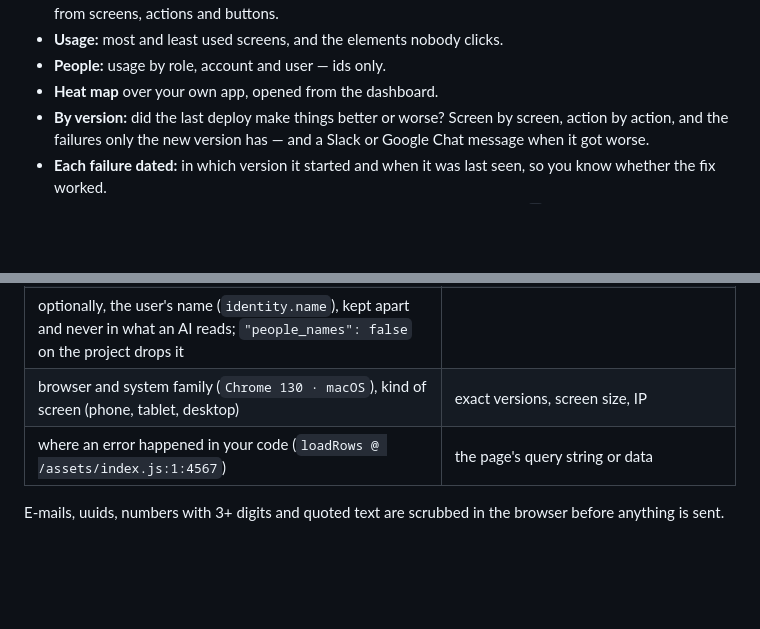
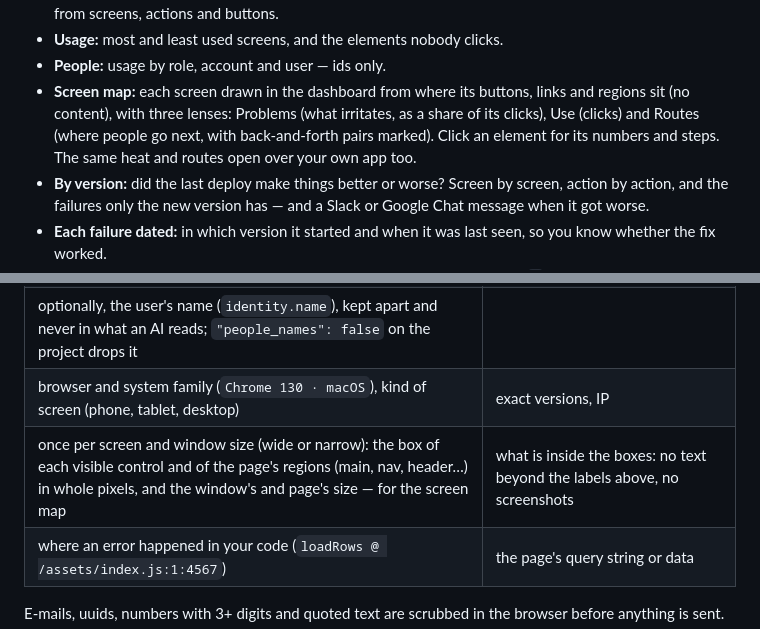
Before and after one commit to arianekevin/termometro, a Markdown page: README.md, 2 parts joined by grey strips. Rendered like a GitHub page; blank space fills up the shorter version.

```diff
--- a/README.md
+++ b/README.md
@@ -20,7 +20,10 @@ collects what users type or see, and it runs on your own server.
   or merge them), where people come from and go to on each screen, and funnels you build from screens, actions and buttons.
 - **Usage:** most and least used screens, and the elements nobody clicks.
 - **People:** usage by role, account and user — ids only.
-- **Heat map** over your own app, opened from the dashboard.
+- **Screen map:** each screen drawn in the dashboard from where its buttons, links and regions sit (no content),
+  with three lenses: Problems (what irritates, as a share of its clicks), Use (clicks) and Routes (where people go
+  next, with back-and-forth pairs marked). Click an element for its numbers and steps. The same heat and routes open
+  over your own app too.
 - **By version:** did the last deploy make things better or worse? Screen by screen, action by action, and the
   failures only the new version has — and a Slack or Google Chat message when it got worse.
 - **Each failure dated:** in which version it started and when it was last seen, so you know whether the fix worked.
@@ -43,7 +46,8 @@ bank data or anything under LGPD/GDPR. Termometro keeps only the shape of the in
 | the app's own words on a control ("New user") and the screen's name ("Users"), up to 40 characters | text inside tables, lists of records and fields, a record page's title, anything under `data-termometro-private` |
 | the ids you choose to give (account, user, role) | recordings, screenshots |
 | optionally, the user's name (`identity.name`), kept apart and never in what an AI reads; `"people_names": false` on the project drops it | |
-| browser and system family (`Chrome 130 · macOS`), kind of screen (phone, tablet, desktop) | exact versions, screen size, IP |
+| browser and system family (`Chrome 130 · macOS`), kind of screen (phone, tablet, desktop) | exact versions, IP |
+| once per screen and window size (wide or narrow): the box of each visible control and of the page's regions (main, nav, header…) in whole pixels, and the window's and page's size — for the screen map | what is inside the boxes: no text beyond the labels above, no screenshots |
 | where an error happened in your code (`loadRows @ /assets/index.js:1:4567`) | the page's query string or data |
 
 E-mails, uuids, numbers with 3+ digits and quoted text are scrubbed in the browser before anything is sent.
```
Also changed, not shown: README.pt-BR.md (+6 -2 lines).
